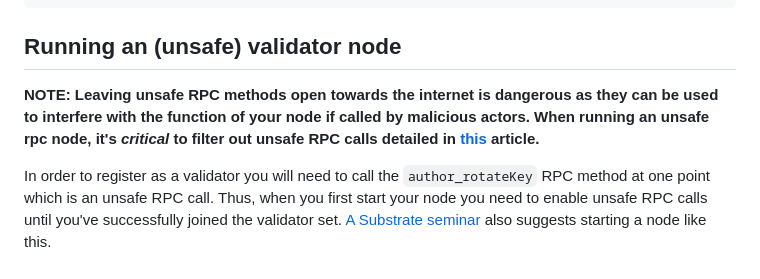
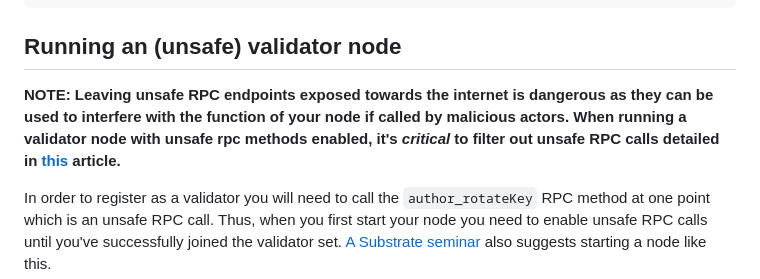
Before and after one commit to guildxyz/guild-network, a Markdown page: docs/validator.md, the part around the change. Rendered like a GitHub page.

Commit message:
Changed wording

```diff
--- a/docs/validator.md
+++ b/docs/validator.md
@@ -223,11 +223,11 @@ resembles this:
 
 ## Running an (unsafe) validator node
 
-**NOTE: Leaving unsafe RPC methods open towards the internet is dangerous as
+**NOTE: Leaving unsafe RPC endpoints exposed towards the internet is dangerous as
 they can be used to interfere with the function of your node if called
-by malicious actors. When running an unsafe rpc node, it's *critical* to filter
-out unsafe RPC calls detailed in [this](https://docs.substrate.io/build/remote-procedure-calls/)
-article.**
+by malicious actors. When running a validator node with unsafe rpc methods
+enabled, it's *critical* to filter out unsafe RPC calls detailed in
+[this](https://docs.substrate.io/build/remote-procedure-calls/) article.**
 
 In order to register as a validator you will need to call the
 `author_rotateKey` RPC method at one point which is an unsafe RPC call. Thus,
```
